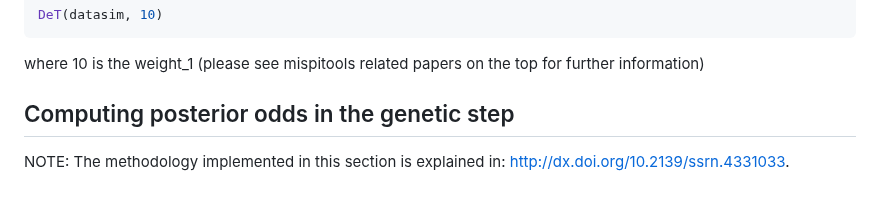
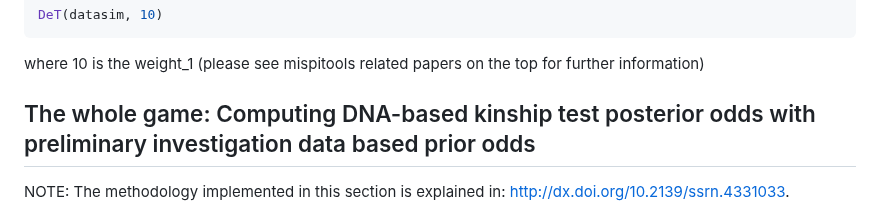
Before and after one commit to MarsicoFL/mispitools, a Markdown page: README.md, the part around the change. Drawn GitHub-style.

```diff
--- a/README.md
+++ b/README.md
@@ -269,7 +269,7 @@ DeT(datasim, 10)
 where 10 is the weight_1 (please see mispitools related papers on the top for further information)
 
 
-## Computing posterior odds in the genetic step
+## The whole game: Computing DNA-based kinship test posterior odds with preliminary investigation data based prior odds
 
 NOTE: The methodology implemented in this section is explained in: http://dx.doi.org/10.2139/ssrn.4331033.
 
```
